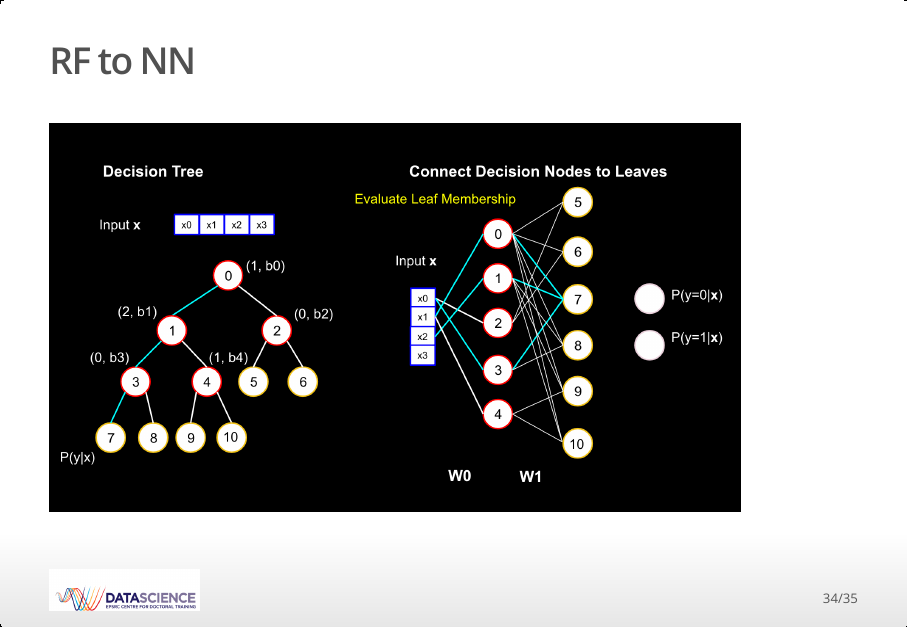
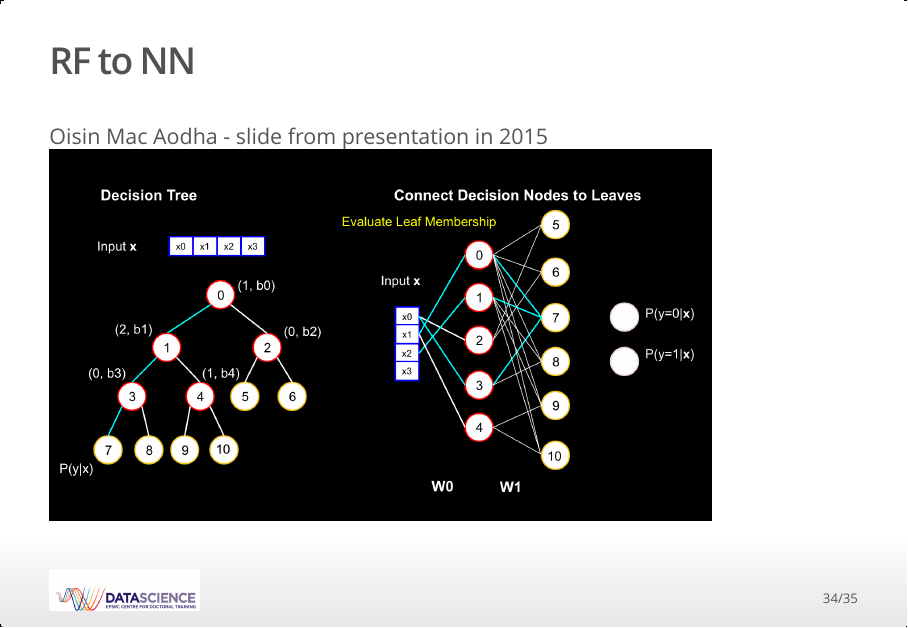
Before and after one commit to cdt-data-science/cdt-tea-slides, an R Markdown document (2016/jfowers/randomForest/intro_RF.Rmd): page 34 of 35. The pictures show the output file 2016/jfowers/randomForest/intro_RF.html that the author committed with the source, opened offline.

Commit message:
attributed oisin

```diff
--- a/2016/jfowers/randomForest/intro_RF.Rmd
+++ b/2016/jfowers/randomForest/intro_RF.Rmd
@@ -492,9 +492,11 @@ fancyRpartPlot(rpart.flags)
 * Initialisation for a neural network (Welbl 2014) (Kontschieder 2015 @ ICCV)
 * Feature factories - parametrise features
 
+
 ## RF to NN
 
-<img src="./images/RFnn.png" height="470px"/>
+Oisin Mac Aodha - slide from presentation in 2015
+<img src="./images/RFnn.png" height="450px"/>
 
 
 ## Thank you for listening {.build}
```
Also changed, not shown: 2016/jfowers/randomForest/intro_RF.html.
